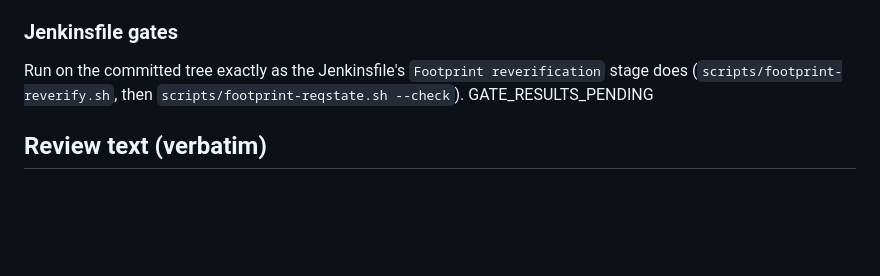
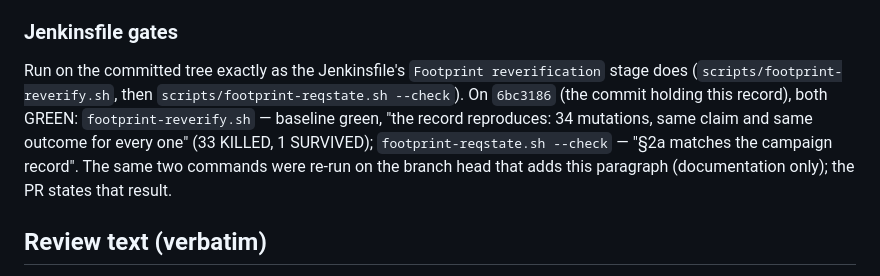
Before and after one commit to abhinav-jain09/option-edge-feed-gateway, a Markdown page: ES-FOOTPRINT-STRIKE-GATEWAY-CODEX-FINAL.md, the part around the change. Rendered like a GitHub page; blank space fills up the shorter version.

Commit message:
docs(footprint strike): record the Jenkinsfile gate results in the final-review disposition
Co-Authored-By: Claude Opus 5 <noreply@anthropic.com>

```diff
--- a/ES-FOOTPRINT-STRIKE-GATEWAY-CODEX-FINAL.md
+++ b/ES-FOOTPRINT-STRIKE-GATEWAY-CODEX-FINAL.md
@@ -99,7 +99,10 @@ All runs clean (`clean` every time), Java 21, offline Maven, on the code commit
 ### Jenkinsfile gates
 
 Run on the committed tree exactly as the Jenkinsfile's `Footprint reverification` stage does (`scripts/footprint-reverify.sh`, then
-`scripts/footprint-reqstate.sh --check`). GATE_RESULTS_PENDING
+`scripts/footprint-reqstate.sh --check`). On `6bc3186` (the commit holding this record), both GREEN:
+`footprint-reverify.sh` — baseline green, "the record reproduces: 34 mutations, same claim and same outcome for every
+one" (33 KILLED, 1 SURVIVED); `footprint-reqstate.sh --check` — "§2a matches the campaign record". The same two
+commands were re-run on the branch head that adds this paragraph (documentation only); the PR states that result.
 
 ## Review text (verbatim)
 
```
